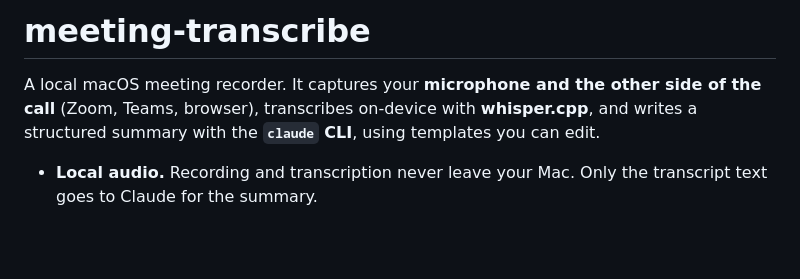
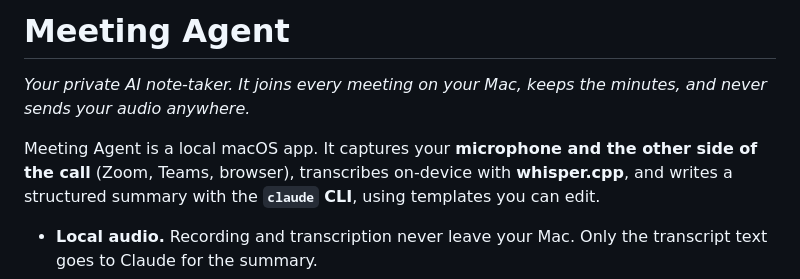
Before and after one commit to dicksonyue/meeting-agent, a Markdown page: README.md, the part around one of its changes. GitHub-like rendering; blank space fills up the shorter version.

```diff
--- a/README.md
+++ b/README.md
@@ -1,6 +1,8 @@
-# meeting-transcribe
+# Meeting Agent
 
-A local macOS meeting recorder. It captures your **microphone and the other side of the call**
+*Your private AI note-taker. It joins every meeting on your Mac, keeps the minutes, and never sends your audio anywhere.*
+
+Meeting Agent is a local macOS app. It captures your **microphone and the other side of the call**
 (Zoom, Teams, browser), transcribes on-device with **whisper.cpp**, and writes a structured summary with
 the **`claude` CLI**, using templates you can edit.
 
```
Also changed, not shown: other parts of README.md (+1 -1 lines), CLAUDE.md (+1 -1 lines), STACK.md (+7 -7 lines), docs/screenshots/meeting.png, docs/screenshots/recording.png, docs/screenshots/settings.png, 5 other files.
